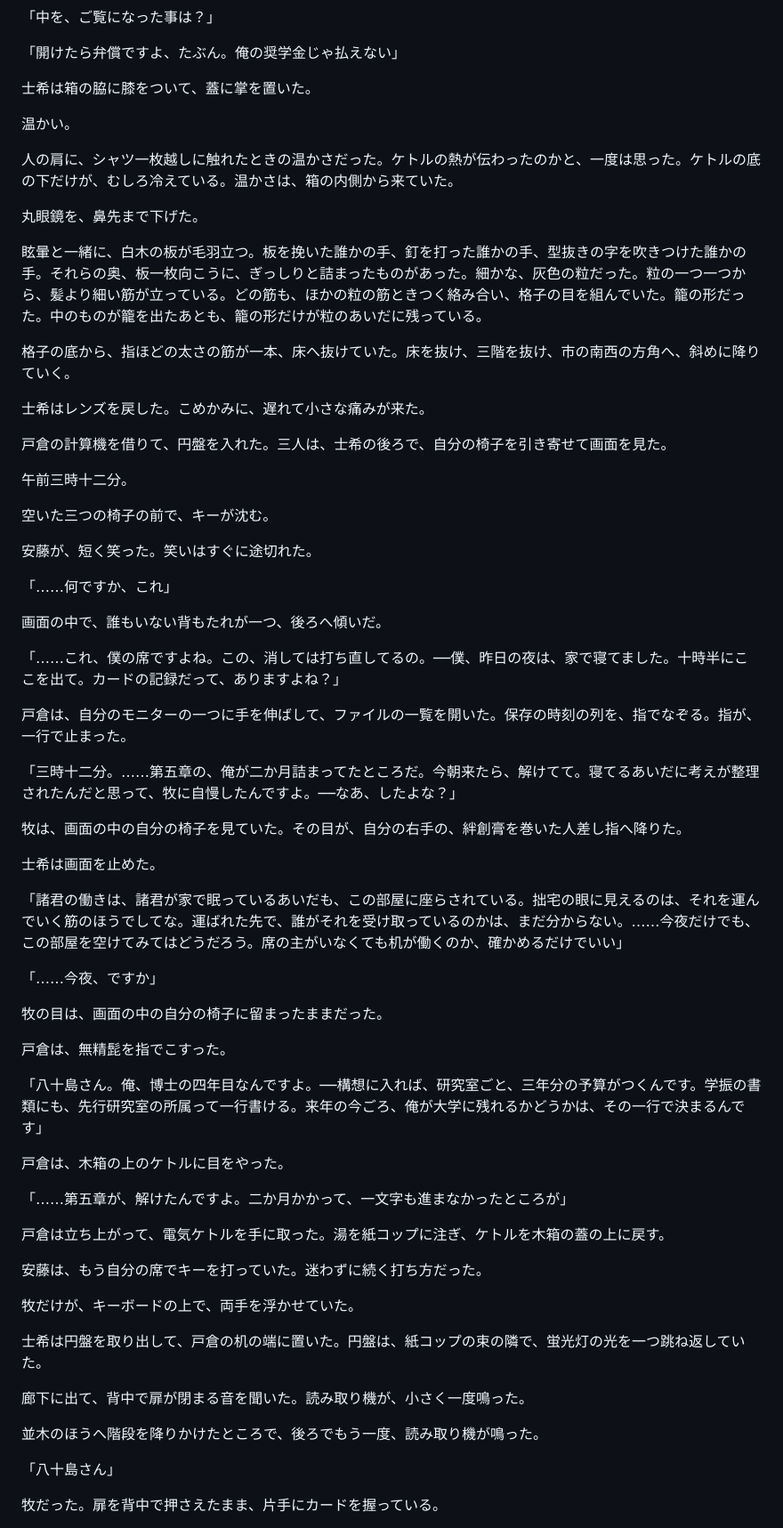
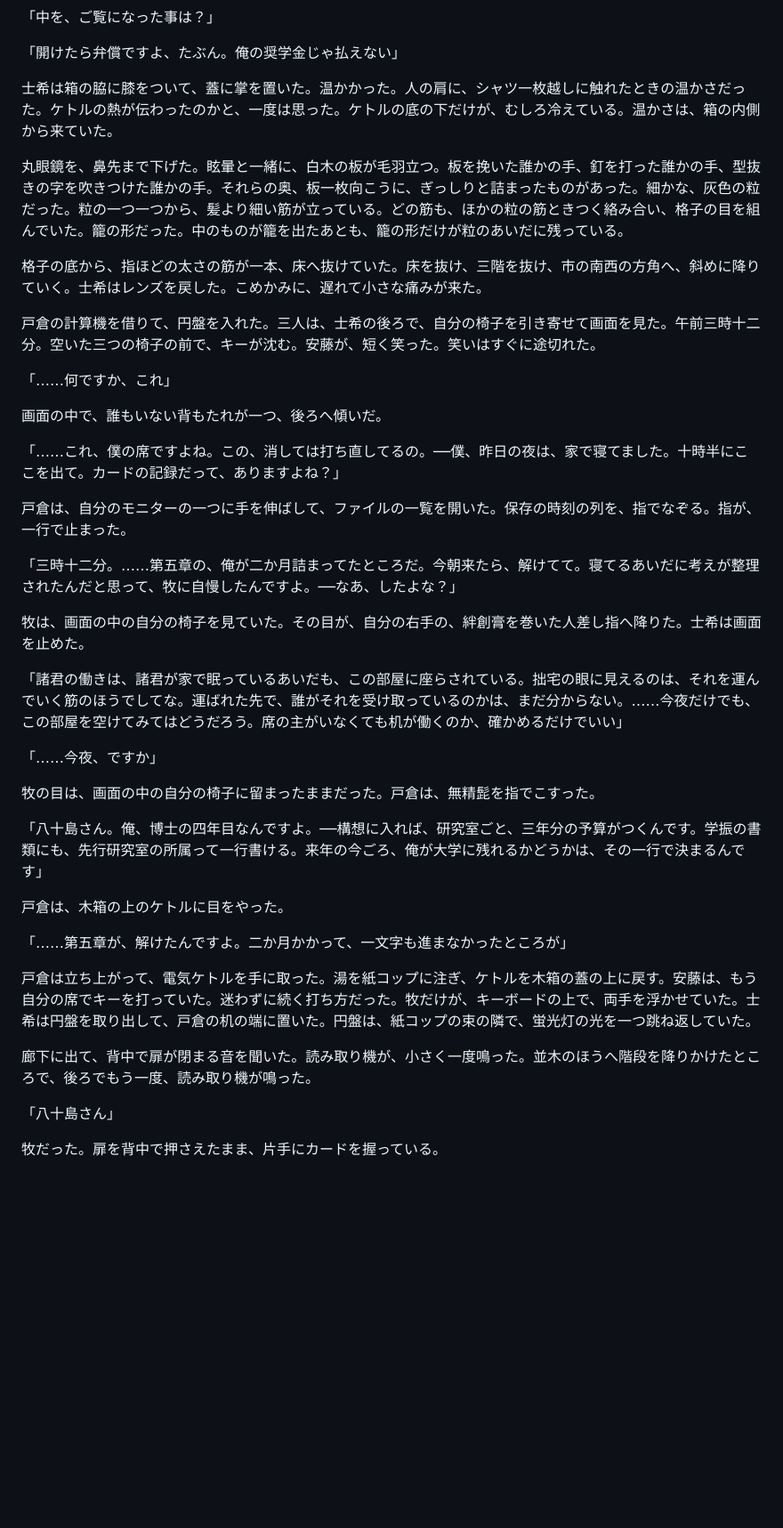
Before and after one commit to asahiser/incel-value-jap, a Markdown page: kurenai-gakuto/honbun/第三話.md, the part around one of its changes. Shown at 89% size. GitHub-like rendering; blank space fills up the shorter version.

```diff
--- a/kurenai-gakuto/honbun/第三話.md
+++ b/kurenai-gakuto/honbun/第三話.md
@@ -96,27 +78,13 @@
 
 「開けたら弁償ですよ、たぶん。俺の奨学金じゃ払えない」
 
-士希は箱の脇に膝をついて、蓋に掌を置いた。
+士希は箱の脇に膝をついて、蓋に掌を置いた。温かかった。人の肩に、シャツ一枚越しに触れたときの温かさだった。ケトルの熱が伝わったのかと、一度は思った。ケトルの底の下だけが、むしろ冷えている。温かさは、箱の内側から来ていた。
 
-温かい。
+丸眼鏡を、鼻先まで下げた。眩暈と一緒に、白木の板が毛羽立つ。板を挽いた誰かの手、釘を打った誰かの手、型抜きの字を吹きつけた誰かの手。それらの奥、板一枚向こうに、ぎっしりと詰まったものがあった。細かな、灰色の粒だった。粒の一つ一つから、髪より細い筋が立っている。どの筋も、ほかの粒の筋ときつく絡み合い、格子の目を組んでいた。籠の形だった。中のものが籠を出たあとも、籠の形だけが粒のあいだに残っている。
 
-人の肩に、シャツ一枚越しに触れたときの温かさだった。ケトルの熱が伝わったのかと、一度は思った。ケトルの底の下だけが、むしろ冷えている。温かさは、箱の内側から来ていた。
+格子の底から、指ほどの太さの筋が一本、床へ抜けていた。床を抜け、三階を抜け、市の南西の方角へ、斜めに降りていく。士希はレンズを戻した。こめかみに、遅れて小さな痛みが来た。
 
-丸眼鏡を、鼻先まで下げた。
-
-眩暈と一緒に、白木の板が毛羽立つ。板を挽いた誰かの手、釘を打った誰かの手、型抜きの字を吹きつけた誰かの手。それらの奥、板一枚向こうに、ぎっしりと詰まったものがあった。細かな、灰色の粒だった。粒の一つ一つから、髪より細い筋が立っている。どの筋も、ほかの粒の筋ときつく絡み合い、格子の目を組んでいた。籠の形だった。中のものが籠を出たあとも、籠の形だけが粒のあいだに残っている。
-
-格子の底から、指ほどの太さの筋が一本、床へ抜けていた。床を抜け、三階を抜け、市の南西の方角へ、斜めに降りていく。
-
-士希はレンズを戻した。こめかみに、遅れて小さな痛みが来た。
-
-戸倉の計算機を借りて、円盤を入れた。三人は、士希の後ろで、自分の椅子を引き寄せて画面を見た。
-
-午前三時十二分。
-
-空いた三つの椅子の前で、キーが沈む。
-
-安藤が、短く笑った。笑いはすぐに途切れた。
+戸倉の計算機を借りて、円盤を入れた。三人は、士希の後ろで、自分の椅子を引き寄せて画面を見た。午前三時十二分。空いた三つの椅子の前で、キーが沈む。安藤が、短く笑った。笑いはすぐに途切れた。
 
 「……何ですか、これ」
 
@@ -128,17 +96,13 @@
 
 「三時十二分。……第五章の、俺が二か月詰まってたところだ。今朝来たら、解けてて。寝てるあいだに考えが整理されたんだと思って、牧に自慢したんですよ。──なあ、したよな？」
 
-牧は、画面の中の自分の椅子を見ていた。その目が、自分の右手の、絆創膏を巻いた人差し指へ降りた。
-
-士希は画面を止めた。
+牧は、画面の中の自分の椅子を見ていた。その目が、自分の右手の、絆創膏を巻いた人差し指へ降りた。士希は画面を止めた。
 
 「諸君の働きは、諸君が家で眠っているあいだも、この部屋に座らされている。拙宅の眼に見えるのは、それを運んでいく筋のほうでしてな。運ばれた先で、誰がそれを受け取っているのかは、まだ分からない。……今夜だけでも、この部屋を空けてみてはどうだろう。席の主がいなくても机が働くのか、確かめるだけでいい」
 
 「……今夜、ですか」
 
-牧の目は、画面の中の自分の椅子に留まったままだった。
-
-戸倉は、無精髭を指でこすった。
+牧の目は、画面の中の自分の椅子に留まったままだった。戸倉は、無精髭を指でこすった。
 
 「八十島さん。俺、博士の四年目なんですよ。──構想に入れば、研究室ごと、三年分の予算がつくんです。学振の書類にも、先行研究室の所属って一行書ける。来年の今ごろ、俺が大学に残れるかどうかは、その一行で決まるんです」
 
@@ -146,17 +110,9 @@
 
 「……第五章が、解けたんですよ。二か月かかって、一文字も進まなかったところが」
 
-戸倉は立ち上がって、電気ケトルを手に取った。湯を紙コップに注ぎ、ケトルを木箱の蓋の上に戻す。
+戸倉は立ち上がって、電気ケトルを手に取った。湯を紙コップに注ぎ、ケトルを木箱の蓋の上に戻す。安藤は、もう自分の席でキーを打っていた。迷わずに続く打ち方だった。牧だけが、キーボードの上で、両手を浮かせていた。士希は円盤を取り出して、戸倉の机の端に置いた。円盤は、紙コップの束の隣で、蛍光灯の光を一つ跳ね返していた。
 
-安藤は、もう自分の席でキーを打っていた。迷わずに続く打ち方だった。
-
-牧だけが、キーボードの上で、両手を浮かせていた。
-
-士希は円盤を取り出して、戸倉の机の端に置いた。円盤は、紙コップの束の隣で、蛍光灯の光を一つ跳ね返していた。
-
-廊下に出て、背中で扉が閉まる音を聞いた。読み取り機が、小さく一度鳴った。
-
-並木のほうへ階段を降りかけたところで、後ろでもう一度、読み取り機が鳴った。
+廊下に出て、背中で扉が閉まる音を聞いた。読み取り機が、小さく一度鳴った。並木のほうへ階段を降りかけたところで、後ろでもう一度、読み取り機が鳴った。
 
 「八十島さん」
 
```
Also changed, not shown: other parts of kurenai-gakuto/honbun/第三話.md (+84 -298 lines).
